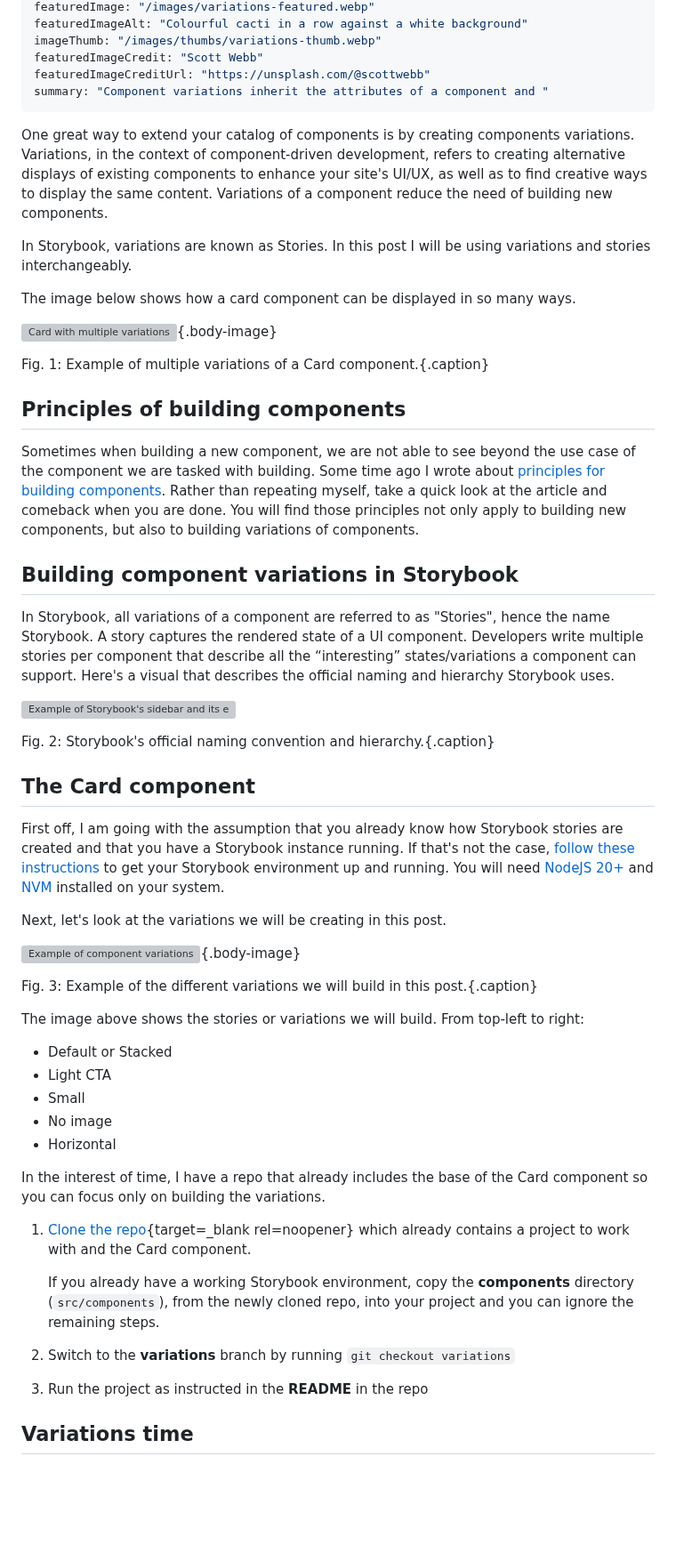
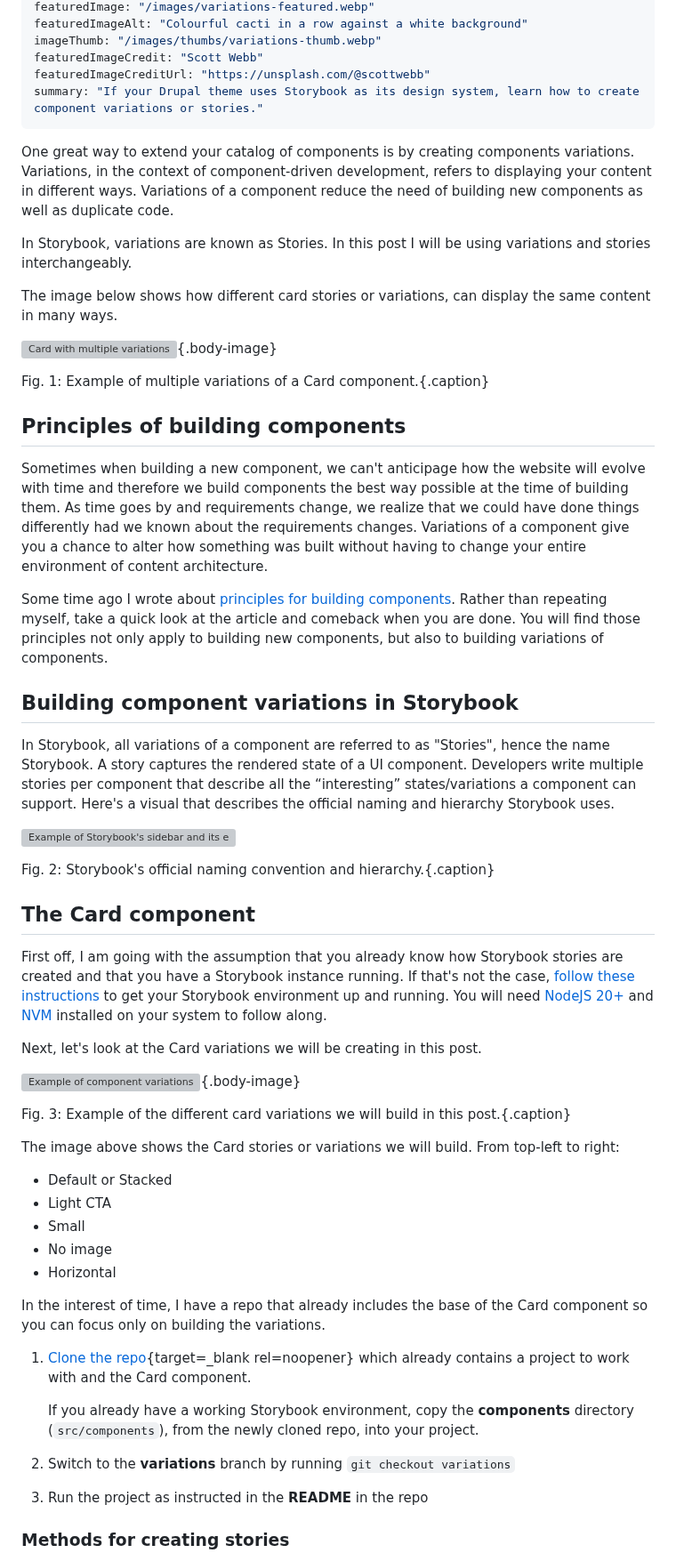
Before and after one commit to mariohernandez/mariohernandezio, a Markdown page: src/blog/storybook-variations.md, the part around one of its changes. Shown at 89% size. Drawn GitHub-style; blank space fills up the shorter version; grey boxes are pictures that could not be loaded.

Commit message:
One last content update

```diff
--- a/src/blog/storybook-variations.md
+++ b/src/blog/storybook-variations.md
@@ -10,14 +10,14 @@ featuredImageAlt: "Colourful cacti in a row against a white background"
 imageThumb: "/images/thumbs/variations-thumb.webp"
 featuredImageCredit: "Scott Webb"
 featuredImageCreditUrl: "https://unsplash.com/@scottwebb"
-summary: "Component variations inherit the attributes of a component and "
+summary: "If your Drupal theme uses Storybook as its design system, learn how to create component variations or stories."
 ---
 
-One great way to extend your catalog of components is by creating components variations. Variations, in the context of component-driven development, refers to creating alternative displays of existing components to enhance your site's UI/UX, as well as to find creative ways to display the same content. Variations of a component reduce the need of building new components.
+One great way to extend your catalog of components is by creating components variations. Variations, in the context of component-driven development, refers to displaying your content in different ways. Variations of a component reduce the need of building new components as well as duplicate code.
 
 In Storybook, variations are known as Stories. In this post I will be using variations and stories interchangeably.
 
-The image below shows how a card component can be displayed in so many ways.
+The image below shows how different card stories or variations, can display the same content in many ways.
 
 ![Card with multiple variations](/images/variations.webp){.body-image}
 
@@ -25,7 +25,9 @@ Fig. 1: Example of multiple variations of a Card component.{.caption}
 
 ## Principles of building components
 
-Sometimes when building a new component, we are not able to see beyond the use case of the component we are tasked with building. Some time ago I wrote about [principles for building components](../five-principles-for-building-better-components/). Rather than repeating myself, take a quick look at the article and comeback when you are done. You will find those principles not only apply to building new components, but also to building variations of components.
+Sometimes when building a new component, we can't anticipage how the website will evolve with time and therefore we build components the best way possible at the time of building them. As time goes by and requirements change, we realize that we could have done things differently had we known about the requirements changes. Variations of a component give you a chance to alter how something was built without having to change your entire environment of content architecture.
+
+Some time ago I wrote about [principles for building components](../five-principles-for-building-better-components/). Rather than repeating myself, take a quick look at the article and comeback when you are done. You will find those principles not only apply to building new components, but also to building variations of components.
 
 ## Building component variations in Storybook
 
@@ -37,15 +39,15 @@ Fig. 2: Storybook's official naming convention and hierarchy.{.caption}
 
 ## The Card component
 
-First off, I am going with the assumption that you already know how Storybook stories are created and that you have a Storybook instance running. If that's not the case, [follow these instructions](../migrating-from-patternlab-to-storybook/) to get your Storybook environment up and running. You will need [NodeJS 20+](https://nodejs.org/en/download/prebuilt-installer) and [NVM](https://www.freecodecamp.org/news/node-version-manager-nvm-install-guide/) installed on your system.
+First off, I am going with the assumption that you already know how Storybook stories are created and that you have a Storybook instance running. If that's not the case, [follow these instructions](../migrating-from-patternlab-to-storybook/) to get your Storybook environment up and running. You will need [NodeJS 20+](https://nodejs.org/en/download/prebuilt-installer) and [NVM](https://www.freecodecamp.org/news/node-version-manager-nvm-install-guide/) installed on your system to follow along.
 
-Next, let's look at the variations we will be creating in this post.
+Next, let's look at the Card variations we will be creating in this post.
 
 ![Example of component variations](/images/stories.webp){.body-image}
 
-Fig. 3: Example of the different variations we will build in this post.{.caption}
+Fig. 3: Example of the different card variations we will build in this post.{.caption}
 
-The image above shows the stories or variations we will build. From top-left to right:
+The image above shows the Card stories or variations we will build. From top-left to right:
 
 * Default or Stacked
 * Light CTA
@@ -59,11 +61,11 @@ In the interest of time, I have a repo that already includes the base of the Car
 1. [Clone the repo](https://github.com/mariohernandez/storybook/tree/variations){target=_blank rel=noopener} which already contains a project to work with and the Card component.
 
     <span class="callout">
-    If you already have a working Storybook environment, copy the <strong>components</strong> directory (<code>src/components</code>), from the newly cloned repo, into your project and you can ignore the remaining steps.
+    If you already have a working Storybook environment, copy the <strong>components</strong> directory (<code>src/components</code>), from the newly cloned repo, into your project.
     </span>
 
 1. Switch to the **variations** branch by running `git checkout variations`
 1. Run the project as instructed in the **README** in the repo
 
-## Variations time
+### Methods for creating stories
 
```
Also changed, not shown: other parts of src/blog/storybook-variations.md (+34 -37 lines).
